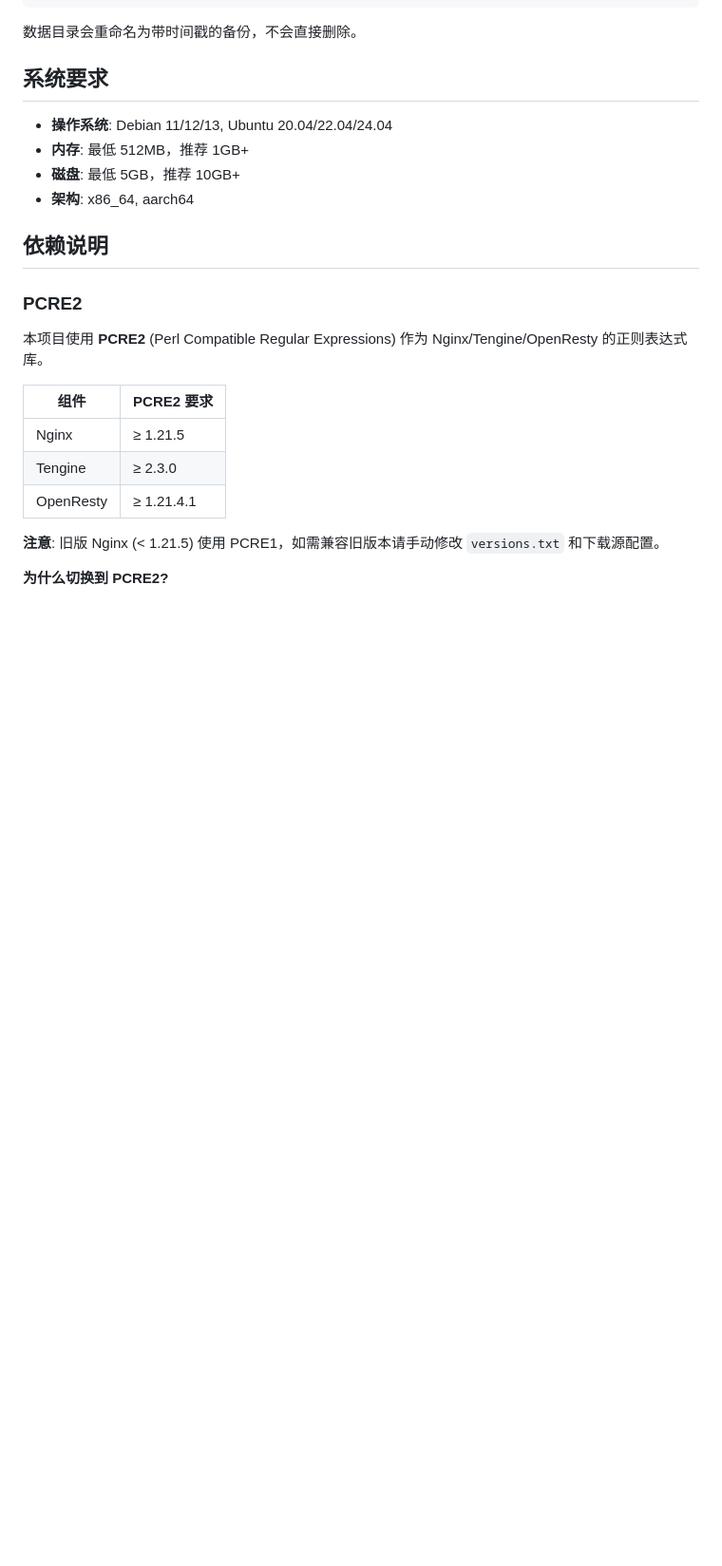
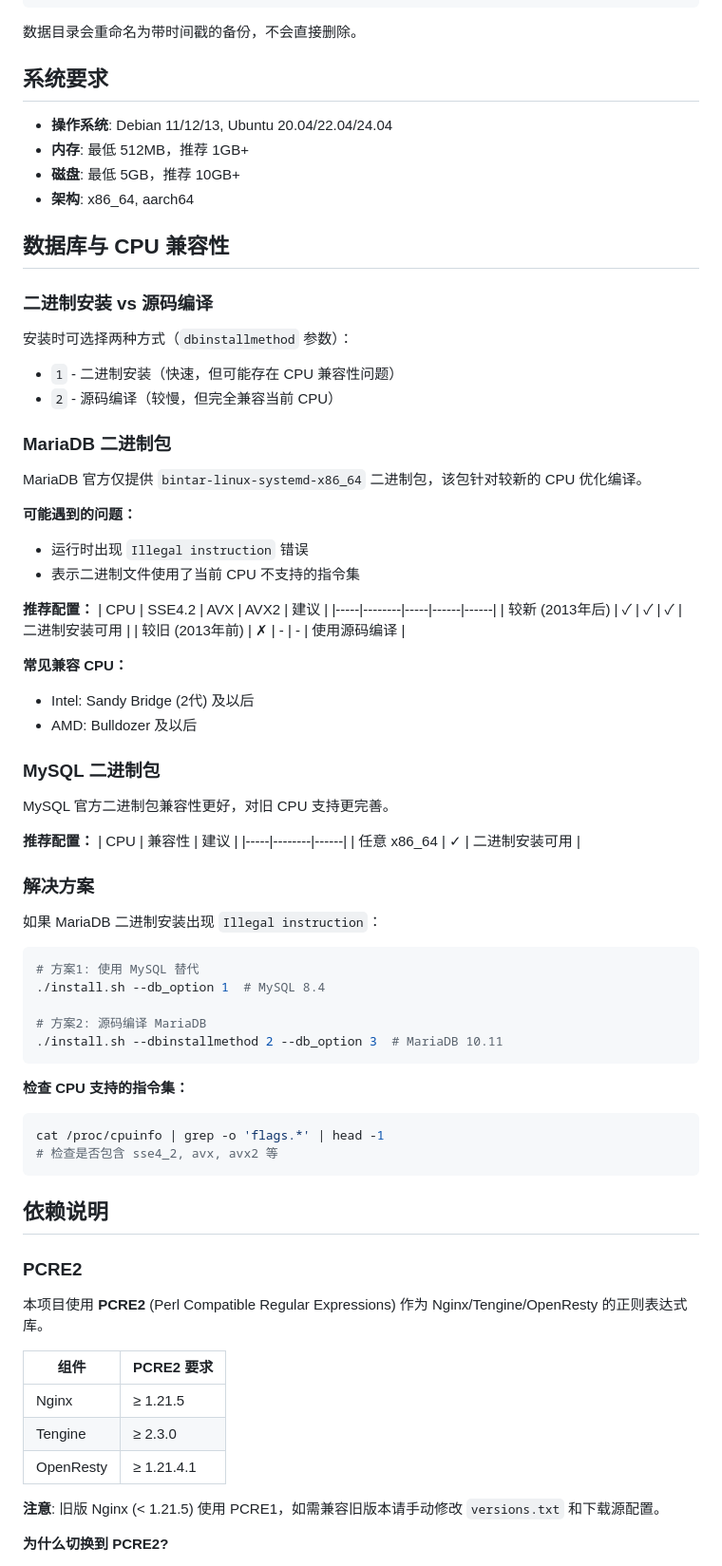
Before and after one commit to nengfeng/lnmp, a Markdown page: README.md, the part around the change. Shown at 95% size. Rendered like a GitHub page; blank space fills up the shorter version.

Commit message:
文档: 添加数据库与 CPU 兼容性说明

````diff
--- a/README.md
+++ b/README.md
@@ -288,6 +288,59 @@ VERIFY_CHECKSUM=no ./download_sources.sh nginx
 - **磁盘**: 最低 5GB，推荐 10GB+
 - **架构**: x86_64, aarch64
 
+## 数据库与 CPU 兼容性
+
+### 二进制安装 vs 源码编译
+
+安装时可选择两种方式（`dbinstallmethod` 参数）：
+- `1` - 二进制安装（快速，但可能存在 CPU 兼容性问题）
+- `2` - 源码编译（较慢，但完全兼容当前 CPU）
+
+### MariaDB 二进制包
+
+MariaDB 官方仅提供 `bintar-linux-systemd-x86_64` 二进制包，该包针对较新的 CPU 优化编译。
+
+**可能遇到的问题：**
+- 运行时出现 `Illegal instruction` 错误
+- 表示二进制文件使用了当前 CPU 不支持的指令集
+
+**推荐配置：**
+| CPU | SSE4.2 | AVX | AVX2 | 建议 |
+|-----|--------|-----|------|------|
+| 较新 (2013年后) | ✓ | ✓ | ✓ | 二进制安装可用 |
+| 较旧 (2013年前) | ✗ | - | - | 使用源码编译 |
+
+**常见兼容 CPU：**
+- Intel: Sandy Bridge (2代) 及以后
+- AMD: Bulldozer 及以后
+
+### MySQL 二进制包
+
+MySQL 官方二进制包兼容性更好，对旧 CPU 支持更完善。
+
+**推荐配置：**
+| CPU | 兼容性 | 建议 |
+|-----|--------|------|
+| 任意 x86_64 | ✓ | 二进制安装可用 |
+
+### 解决方案
+
+如果 MariaDB 二进制安装出现 `Illegal instruction`：
+
+```bash
+# 方案1: 使用 MySQL 替代
+./install.sh --db_option 1  # MySQL 8.4
+
+# 方案2: 源码编译 MariaDB
+./install.sh --dbinstallmethod 2 --db_option 3  # MariaDB 10.11
+```
+
+**检查 CPU 支持的指令集：**
+```bash
+cat /proc/cpuinfo | grep -o 'flags.*' | head -1
+# 检查是否包含 sse4_2, avx, avx2 等
+```
+
 ## 依赖说明
 
 ### PCRE2
````
